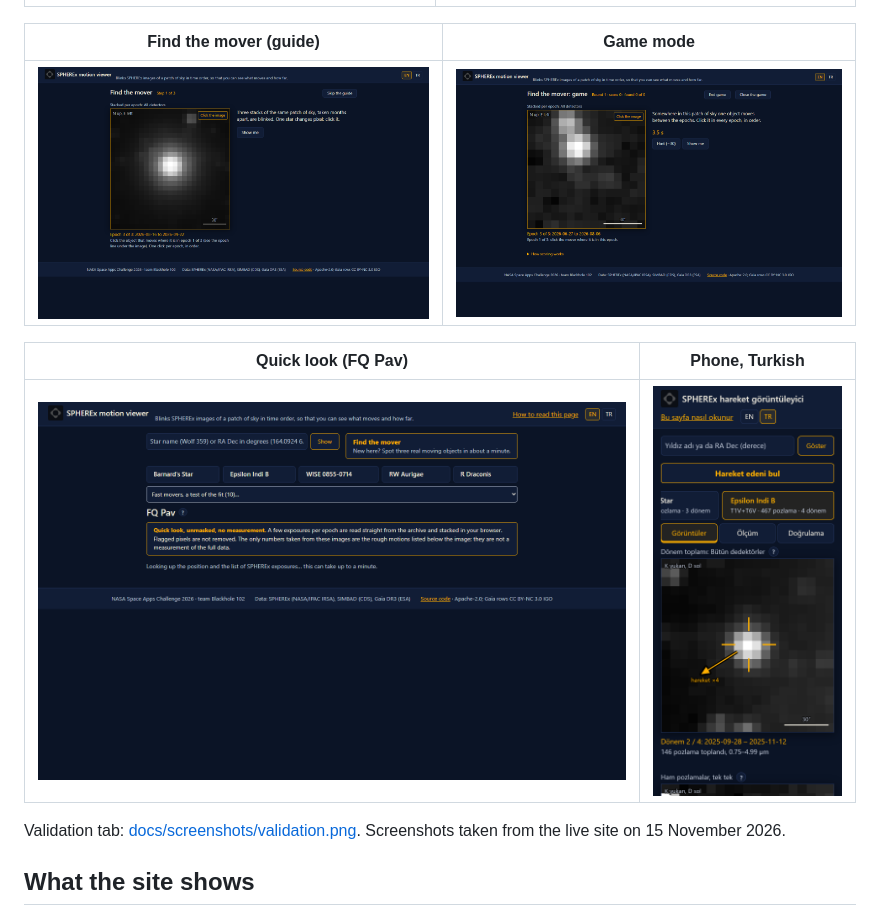
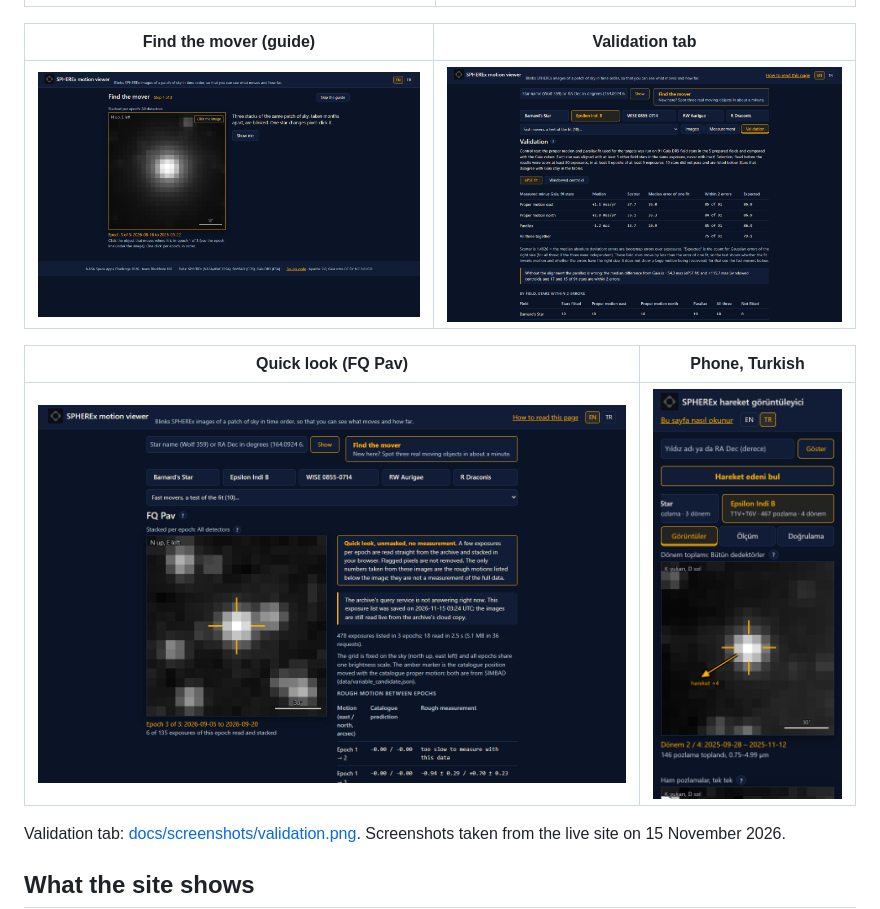
Before and after one commit to FearmessOp/blackhole-spherex, a Markdown page: README.md, the part around the change. GitHub-like rendering; pictures changed too: docs/screenshots/game.png (deleted), docs/screenshots/quick-look.png.

```diff
--- a/README.md
+++ b/README.md
@@ -63,9 +63,9 @@ straight from the public cloud copy of the SPHEREx archive.
 |---|---|
 | ![WISE 0855-0714](docs/screenshots/wise-0855.png) | ![Measurement tab](docs/screenshots/measurement.png) |
 
-| Find the mover (guide) | Game mode |
+| Find the mover (guide) | Validation tab |
 |---|---|
-| ![Guide](docs/screenshots/guide.png) | ![Game](docs/screenshots/game.png) |
+| ![Guide](docs/screenshots/guide.png) | ![Validation tab](docs/screenshots/validation.png) |
 
 | Quick look (FQ Pav) | Phone, Turkish |
 |---|---|
```
Also changed, not shown: README.tr.md (+2 -2 lines).
